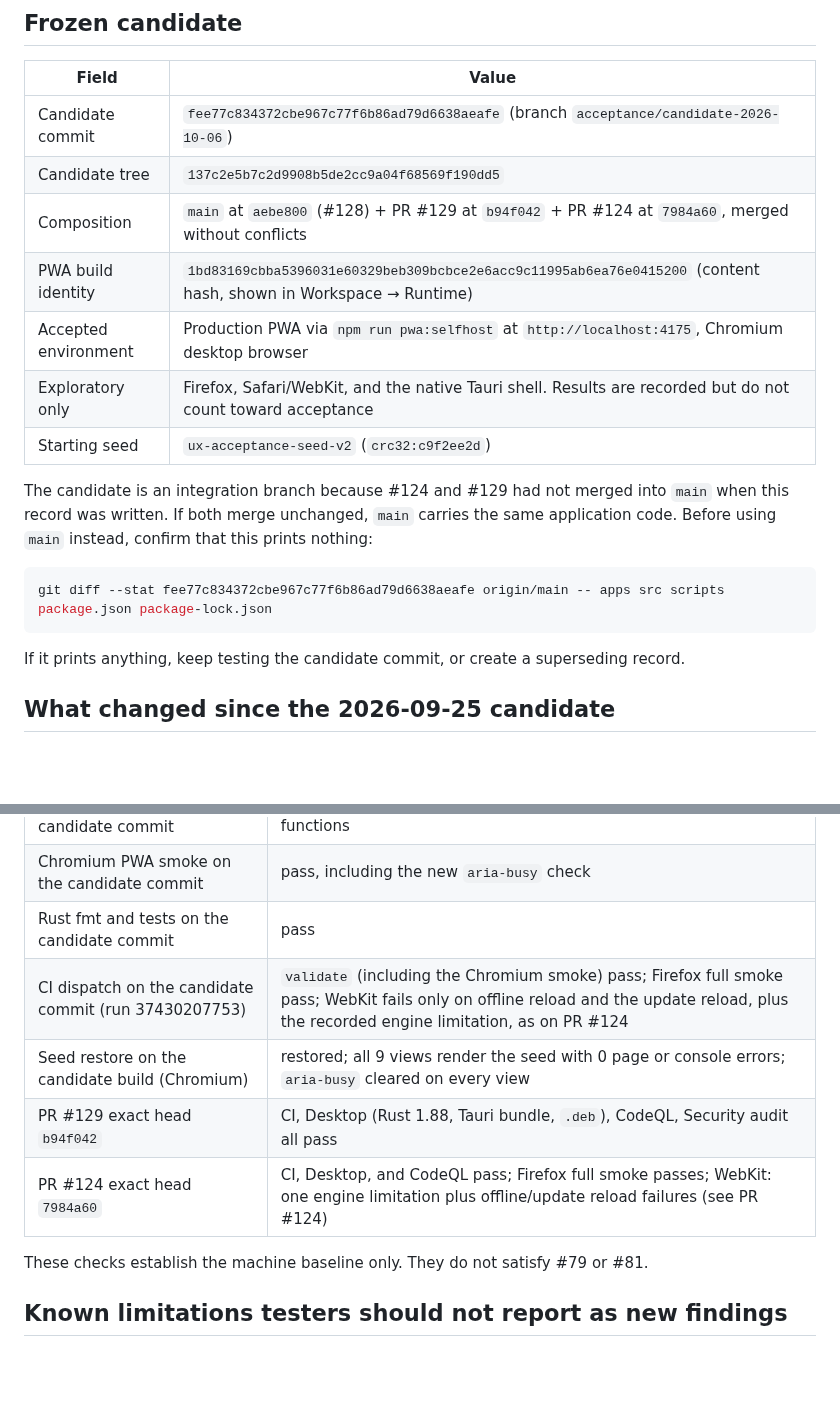
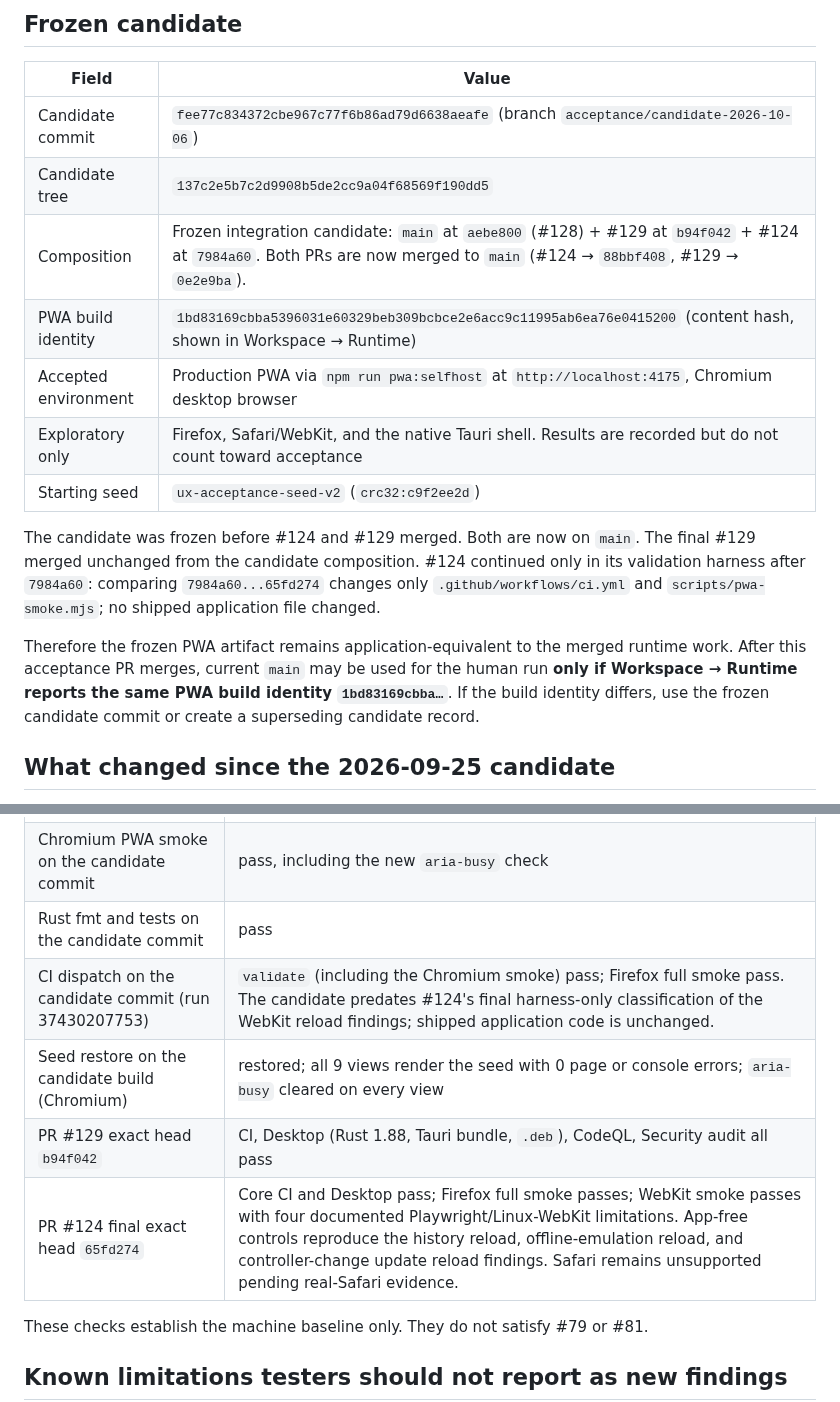
Before and after one commit to MythologIQ-Labs-LLC/Viable, a Markdown page: docs/acceptance/ux-candidate-2026-10-06.md, 2 parts joined by grey strips. Rendered like a GitHub page; blank space fills up the shorter version.

Commit message:
Reconcile acceptance candidate with merged runtime PRs

````diff
--- a/docs/acceptance/ux-candidate-2026-10-06.md
+++ b/docs/acceptance/ux-candidate-2026-10-06.md
@@ -32,19 +32,15 @@ npm run pwa:selfhost
 |---|---|
 | Candidate commit | `fee77c834372cbe967c77f6b86ad79d6638aeafe` (branch `acceptance/candidate-2026-10-06`) |
 | Candidate tree | `137c2e5b7c2d9908b5de2cc9a04f68569f190dd5` |
-| Composition | `main` at `aebe800` (#128) + PR #129 at `b94f042` + PR #124 at `7984a60`, merged without conflicts |
+| Composition | Frozen integration candidate: `main` at `aebe800` (#128) + #129 at `b94f042` + #124 at `7984a60`. Both PRs are now merged to `main` (#124 → `88bbf408`, #129 → `0e2e9ba`). |
 | PWA build identity | `1bd83169cbba5396031e60329beb309bcbce2e6acc9c11995ab6ea76e0415200` (content hash, shown in Workspace → Runtime) |
 | Accepted environment | Production PWA via `npm run pwa:selfhost` at `http://localhost:4175`, Chromium desktop browser |
 | Exploratory only | Firefox, Safari/WebKit, and the native Tauri shell. Results are recorded but do not count toward acceptance |
 | Starting seed | `ux-acceptance-seed-v2` (`crc32:c9f2ee2d`) |
 
-The candidate is an integration branch because #124 and #129 had not merged into `main` when this record was written. If both merge unchanged, `main` carries the same application code. Before using `main` instead, confirm that this prints nothing:
+The candidate was frozen before #124 and #129 merged. Both are now on `main`. The final #129 merged unchanged from the candidate composition. #124 continued only in its validation harness after `7984a60`: comparing `7984a60...65fd274` changes only `.github/workflows/ci.yml` and `scripts/pwa-smoke.mjs`; no shipped application file changed.
 
-```bash
-git diff --stat fee77c834372cbe967c77f6b86ad79d6638aeafe origin/main -- apps src scripts package.json package-lock.json
-```
-
-If it prints anything, keep testing the candidate commit, or create a superseding record.
+Therefore the frozen PWA artifact remains application-equivalent to the merged runtime work. After this acceptance PR merges, current `main` may be used for the human run **only if Workspace → Runtime reports the same PWA build identity `1bd83169cbba…`**. If the build identity differs, use the frozen candidate commit or create a superseding candidate record.
 
 ## What changed since the 2026-09-25 candidate
 
@@ -62,10 +58,10 @@ If it prints anything, keep testing the candidate commit, or create a supersedin
 | `npm run validate` on the candidate commit | pass: 311 tests; coverage 86.77% lines, 67.18% branches, 89.30% functions |
 | Chromium PWA smoke on the candidate commit | pass, including the new `aria-busy` check |
 | Rust fmt and tests on the candidate commit | pass |
-| CI dispatch on the candidate commit (run 37430207753) | `validate` (including the Chromium smoke) pass; Firefox full smoke pass; WebKit fails only on offline reload and the update reload, plus the recorded engine limitation, as on PR #124 |
+| CI dispatch on the candidate commit (run 37430207753) | `validate` (including the Chromium smoke) pass; Firefox full smoke pass. The candidate predates #124's final harness-only classification of the WebKit reload findings; shipped application code is unchanged. |
 | Seed restore on the candidate build (Chromium) | restored; all 9 views render the seed with 0 page or console errors; `aria-busy` cleared on every view |
 | PR #129 exact head `b94f042` | CI, Desktop (Rust 1.88, Tauri bundle, `.deb`), CodeQL, Security audit all pass |
-| PR #124 exact head `7984a60` | CI, Desktop, and CodeQL pass; Firefox full smoke passes; WebKit: one engine limitation plus offline/update reload failures (see PR #124) |
+| PR #124 final exact head `65fd274` | Core CI and Desktop pass; Firefox full smoke passes; WebKit smoke passes with four documented Playwright/Linux-WebKit limitations. App-free controls reproduce the history reload, offline-emulation reload, and controller-change update reload findings. Safari remains unsupported pending real-Safari evidence. |
 
 These checks establish the machine baseline only. They do not satisfy #79 or #81.
 
````
